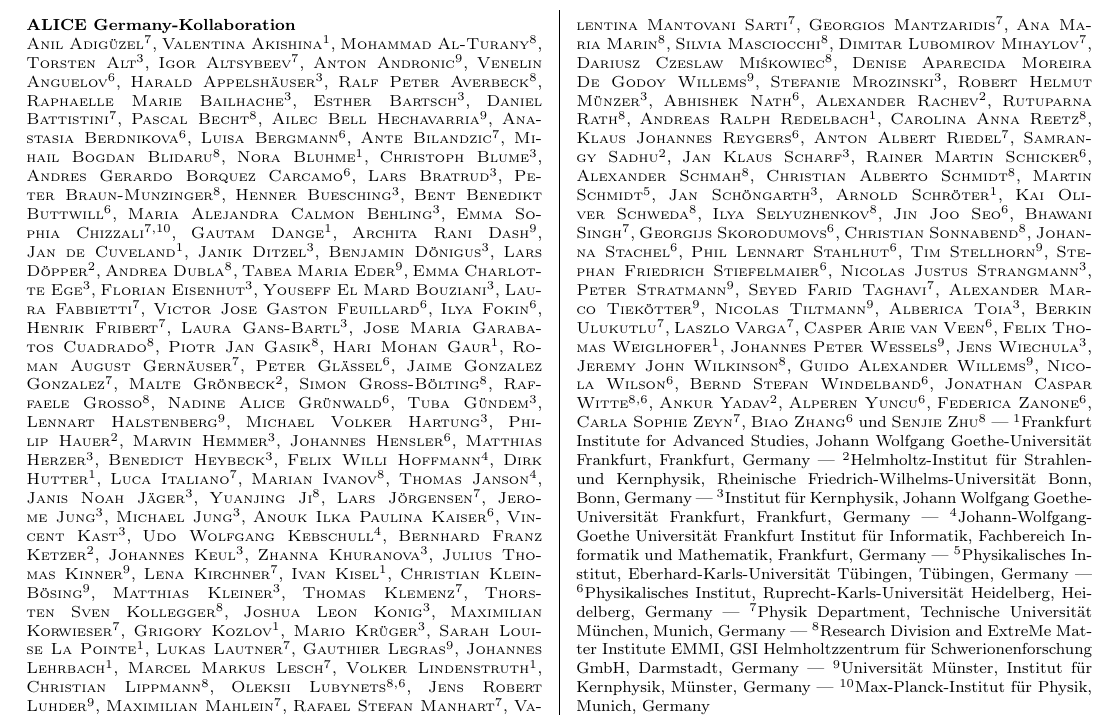
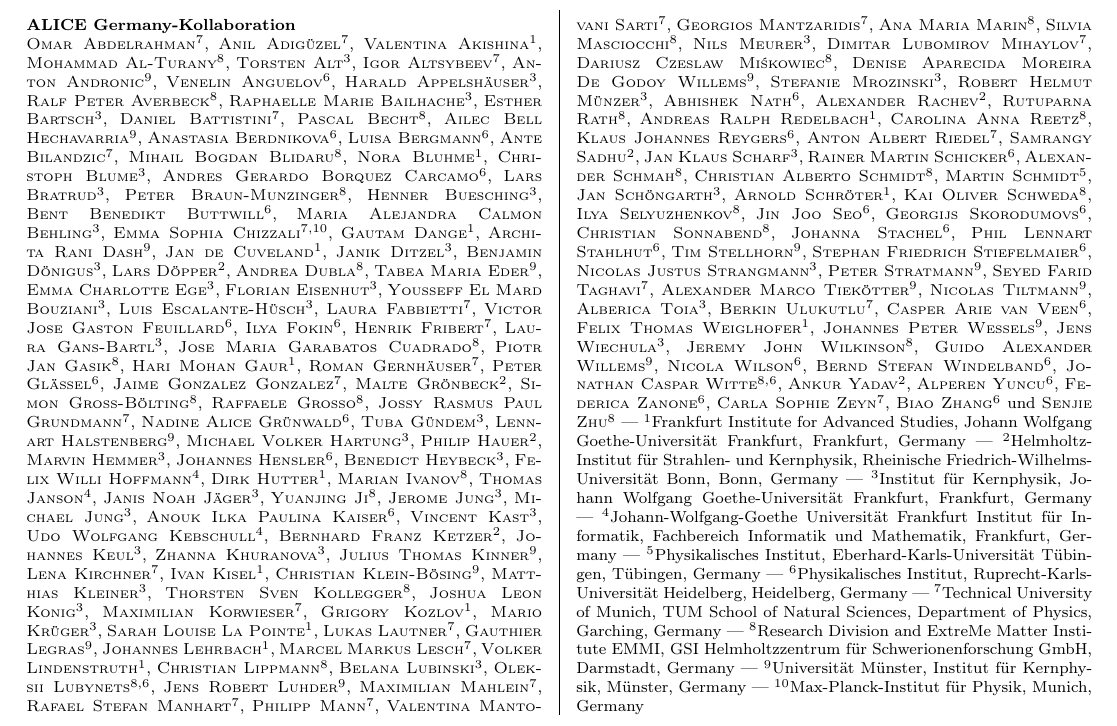
Before and after one commit to abilandz/ALICE_Germany, a LaTeX document (DPG_format.tex): part of the page, cut so that both start at the same text. Compiled offline with pdfLaTeX.

Commit message:
feedback from Frankfurt and TUM implemented

```diff
--- a/DPG_format.tex
+++ b/DPG_format.tex
@@ -40,7 +41,8 @@
 \scAuthor{}{Tabea Maria}{Eder}{9}
 \scAuthor{}{Emma Charlotte}{Ege}{3}
 \scAuthor{}{Florian}{Eisenhut}{3}
-\scAuthor{}{Youseff}{El Mard Bouziani}{3}
+\scAuthor{}{Yousseff}{El Mard Bouziani}{3}
+\scAuthor{}{Luis}{Escalante-H\"{u}sch}{3}
 \scAuthor{}{Laura}{Fabbietti}{7}
 \scAuthor{}{Victor Jose Gaston}{Feuillard}{6}
 \scAuthor{}{Ilya}{Fokin}{6}
@@ -49,12 +51,13 @@
 \scAuthor{}{Jose Maria}{Garabatos Cuadrado}{8}
 \scAuthor{}{Piotr Jan}{Gasik}{8}
 \scAuthor{}{Hari Mohan}{Gaur}{1}
-\scAuthor{}{Roman August}{Gern\"{a}user}{7}
+\scAuthor{}{Roman}{Gernh\"{a}user}{7}
 \scAuthor{}{Peter}{Gl\"{a}ssel}{6}
 \scAuthor{}{Jaime}{Gonzalez Gonzalez}{7}
 \scAuthor{}{Malte}{Gr\"{o}nbeck}{2}
 \scAuthor{}{Simon}{Gross-B\"{o}lting}{8}
 \scAuthor{}{Raffaele}{Grosso}{8}
+\scAuthor{}{Jossy Rasmus Paul}{Grundmann}{7}
 \scAuthor{}{Nadine Alice}{Gr\"{u}nwald}{6}
 \scAuthor{}{Tuba}{G\"{u}ndem}{3}
 \scAuthor{}{Lennart}{Halstenberg}{9}
@@ -62,16 +65,16 @@
 \scAuthor{}{Philip}{Hauer}{2}
 \scAuthor{}{Marvin}{Hemmer}{3}
 \scAuthor{}{Johannes}{Hensler}{6}
-\scAuthor{}{Matthias}{Herzer}{3}
+%\scAuthor{}{Matthias}{Herzer}{3}
 \scAuthor{}{Benedict}{Heybeck}{3}
 \scAuthor{}{Felix Willi}{Hoffmann}{4}
 \scAuthor{}{Dirk}{Hutter}{1}
-\scAuthor{}{Luca}{Italiano}{7}
+%\scAuthor{}{Luca}{Italiano}{7}
 \scAuthor{}{Marian}{Ivanov}{8}
 \scAuthor{}{Thomas}{Janson}{4}
 \scAuthor{}{Janis Noah}{J\"{a}ger}{3}
 \scAuthor{}{Yuanjing}{Ji}{8}
-\scAuthor{}{Lars}{J\"{o}rgensen}{7}
+%\scAuthor{}{Lars}{J\"{o}rgensen}{7}
 \scAuthor{}{Jerome}{Jung}{3}
 \scAuthor{}{Michael}{Jung}{3}
 \scAuthor{}{Anouk Ilka Paulina}{Kaiser}{6}
@@ -85,7 +88,7 @@
 \scAuthor{}{Ivan}{Kisel}{1}
 \scAuthor{}{Christian}{Klein-B\"{o}sing}{9}
 \scAuthor{}{Matthias}{Kleiner}{3}
-\scAuthor{}{Thomas}{Klemenz}{7}
+%\scAuthor{}{Thomas}{Klemenz}{7}
 \scAuthor{}{Thorsten Sven}{Kollegger}{8}
 \scAuthor{}{Joshua Leon}{Konig}{3}
 \scAuthor{}{Maximilian}{Korwieser}{7}
@@ -98,14 +101,17 @@
 \scAuthor{}{Marcel Markus}{Lesch}{7}
 \scAuthor{}{Volker}{Lindenstruth}{1}
 \scAuthor{}{Christian}{Lippmann}{8}
+\scAuthor{}{Belana}{Lubinski}{3}
 \scAuthor{}{Oleksii}{Lubynets}{8,6}
 \scAuthor{}{Jens Robert}{Luhder}{9}
 \scAuthor{}{Maximilian}{Mahlein}{7}
 \scAuthor{}{Rafael Stefan}{Manhart}{7}
+\scAuthor{}{Philipp}{Mann}{7}
 \scAuthor{}{Valentina}{Mantovani Sarti}{7}
 \scAuthor{}{Georgios}{Mantzaridis}{7}
 \scAuthor{}{Ana Maria}{Marin}{8}
 \scAuthor{}{Silvia}{Masciocchi}{8}
+\scAuthor{}{Nils}{Meurer}{3}
 \scAuthor{}{Dimitar Lubomirov}{Mihaylov}{7}
 \scAuthor{}{Dariusz Czeslaw}{Mi\'{s}kowiec}{8}
 \scAuthor{}{Denise Aparecida}{Moreira De Godoy Willems}{9}
@@ -129,7 +135,7 @@
 \scAuthor{}{Kai Oliver}{Schweda}{8}
 \scAuthor{}{Ilya}{Selyuzhenkov}{8}
 \scAuthor{}{Jin Joo}{Seo}{6}
-\scAuthor{}{Bhawani}{Singh}{7}
+%\scAuthor{}{Bhawani}{Singh}{7}
 \scAuthor{}{Georgijs}{Skorodumovs}{6}
 \scAuthor{}{Christian}{Sonnabend}{8}
 \scAuthor{}{Johanna}{Stachel}{6}
@@ -143,7 +149,7 @@
 \scAuthor{}{Nicolas}{Tiltmann}{9}
 \scAuthor{}{Alberica}{Toia}{3}
 \scAuthor{}{Berkin}{Ulukutlu}{7}
-\scAuthor{}{Laszlo}{Varga}{7}
+%\scAuthor{}{Laszlo}{Varga}{7}
 \scAuthor{}{Casper Arie}{van Veen}{6}
 \scAuthor{}{Felix Thomas}{Weiglhofer}{1}
 \scAuthor{}{Johannes Peter}{Wessels}{9}
@@ -165,7 +171,8 @@
 \scAffiliation{4}{Johann-Wolfgang-Goethe Universit\"{a}t Frankfurt Institut f\"{u}r Informatik, Fachbereich Informatik und Mathematik, Frankfurt, Germany}
 \scAffiliation{5}{Physikalisches Institut, Eberhard-Karls-Universit\"{a}t T\"{u}bingen, T\"{u}bingen, Germany}
 \scAffiliation{6}{Physikalisches Institut, Ruprecht-Karls-Universit\"{a}t Heidelberg, Heidelberg, Germany}
-\scAffiliation{7}{Physik Department, Technische Universit\"{a}t M\"{u}nchen, Munich, Germany}
+% \scAffiliation{7}{Physik Department, Technische Universit\"{a}t M\"{u}nchen, Munich, Germany}
+\scAffiliation{7}{Technical University of Munich, TUM School of Natural Sciences, Department of Physics, Garching, Germany}
 \scAffiliation{8}{Research Division and ExtreMe Matter Institute EMMI, GSI Helmholtzzentrum f\"ur Schwerionenforschung GmbH, Darmstadt, Germany}
 \scAffiliation{9}{Universit\"{a}t M\"{u}nster, Institut f\"{u}r Kernphysik, M\"{u}nster, Germany}
 \scAffiliation{10}{Max-Planck-Institut f\"{u}r Physik, Munich, Germany}
```
Also changed, not shown: DPG_format.pdf, DPG_format.tex (1 more changed lines).
